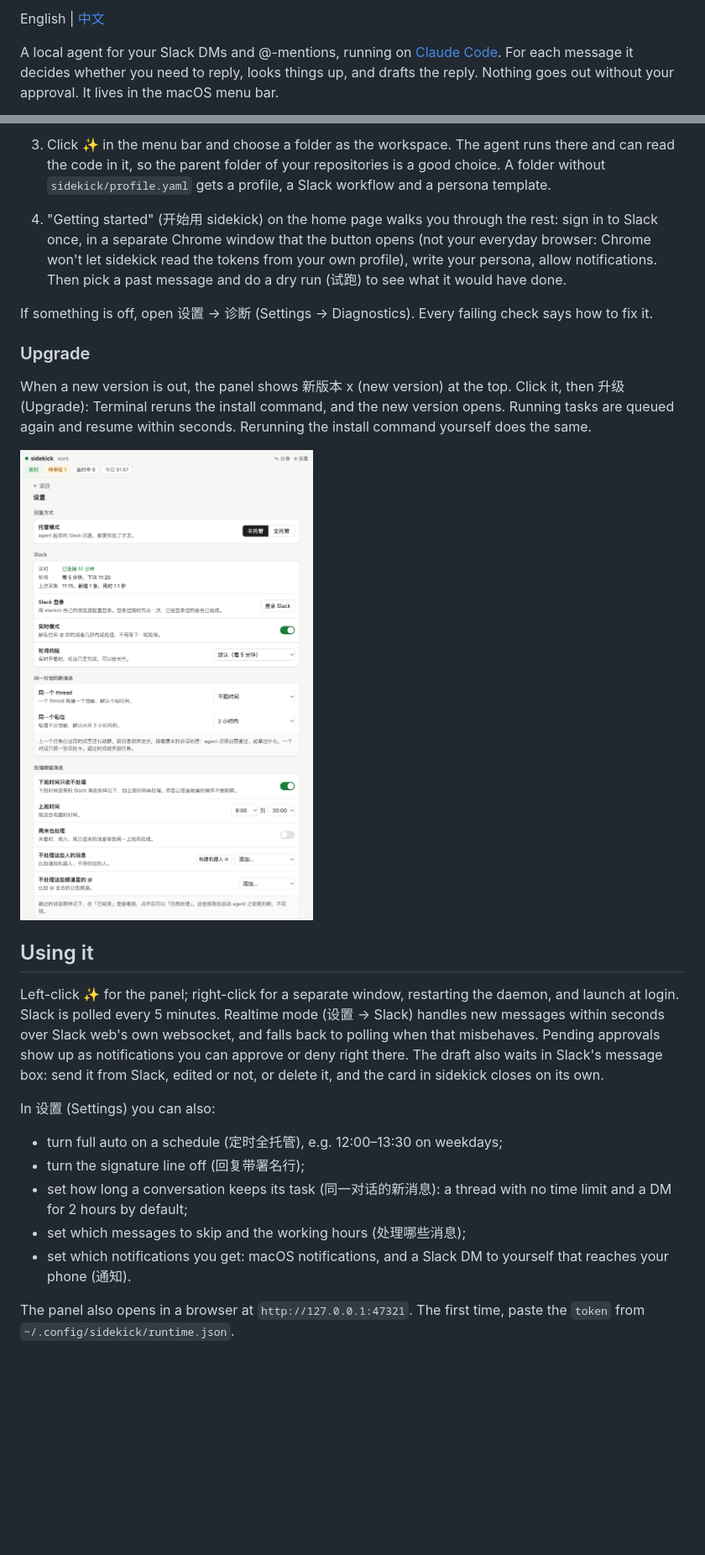
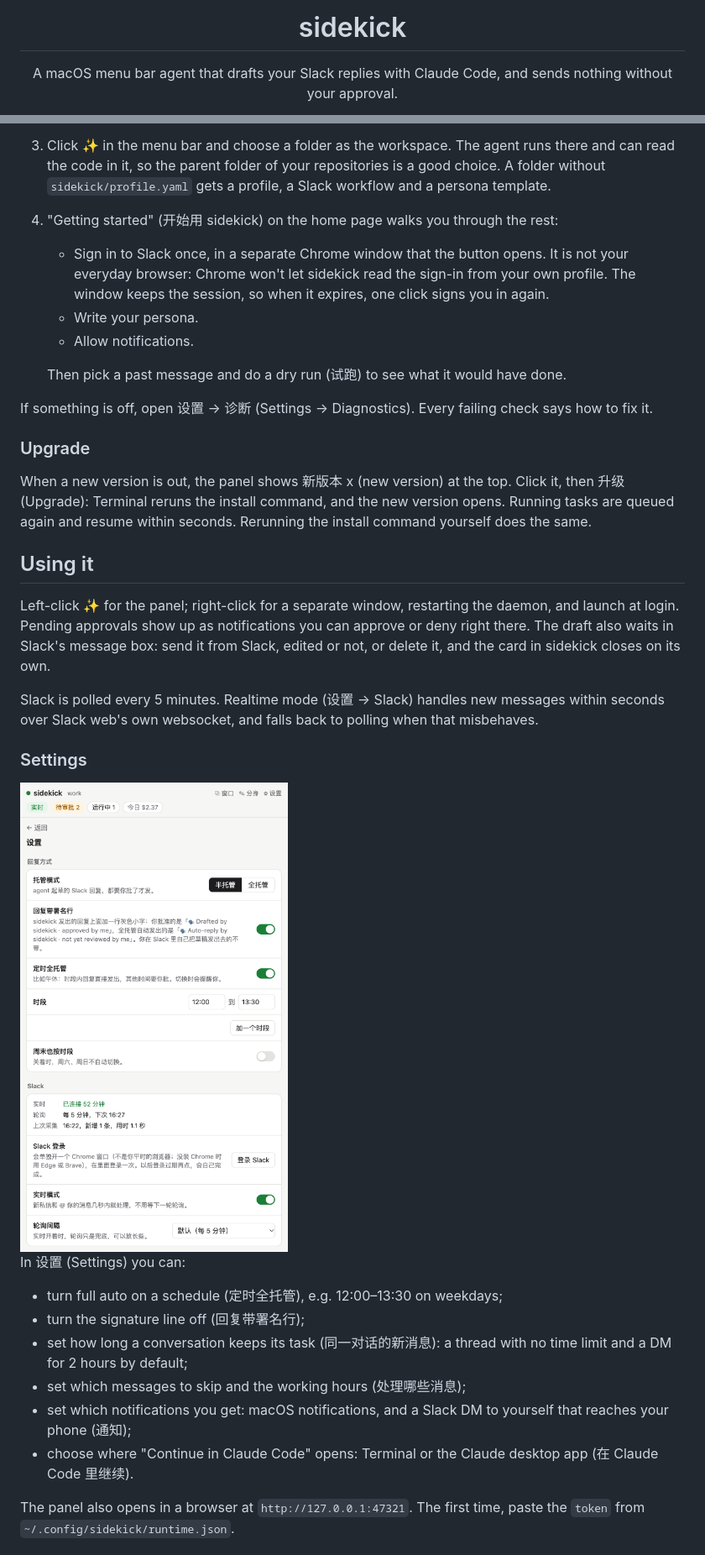
Before and after one commit to lilong7676/sidekick, a Markdown page: README.md, 2 parts joined by grey strips. Shown at 84% size. Drawn GitHub-style; pictures changed too: docs/images/settings.png; blank space fills up the shorter version.

```diff
--- a/README.md
+++ b/README.md
@@ -2,5 +4,7 @@
 
-English | [中文](#中文)
+<h1 align="center">sidekick</h1>
 
-A local agent for your Slack DMs and @-mentions, running on [Claude Code](https://code.claude.com). For each message it decides whether you need to reply, looks things up, and drafts the reply. Nothing goes out without your approval. It lives in the macOS menu bar.
+<p align="center">
+  A macOS menu bar agent that drafts your Slack replies with Claude Code, and sends nothing without your approval.
+</p>
 
@@ -40,7 +48,12 @@ Requirements: a Mac with Apple silicon (macOS 13 or later), [Claude Code](https:
 
 2. On launch the app installs the daemon as a LaunchAgent (`~/Library/LaunchAgents/local.sidekick.daemon.plist`), and macOS will say a background item was added. If the panel can't reach the daemon, open System Settings → General → Login Items, turn on sidekick under "Allow in the Background", and reopen Sidekick.
 3. Click ✨ in the menu bar and choose a folder as the workspace. The agent runs there and can read the code in it, so the parent folder of your repositories is a good choice. A folder without `sidekick/profile.yaml` gets a profile, a Slack workflow and a persona template.
-4. "Getting started" (开始用 sidekick) on the home page walks you through the rest: sign in to Slack once, in a separate Chrome window that the button opens (not your everyday browser: Chrome won't let sidekick read the tokens from your own profile), write your persona, allow notifications. Then pick a past message and do a dry run (试跑) to see what it would have done.
+4. "Getting started" (开始用 sidekick) on the home page walks you through the rest:
+   - Sign in to Slack once, in a separate Chrome window that the button opens. It is not your everyday browser: Chrome won't let sidekick read the sign-in from your own profile. The window keeps the session, so when it expires, one click signs you in again.
+   - Write your persona.
+   - Allow notifications.
+
+   Then pick a past message and do a dry run (试跑) to see what it would have done.
 
 If something is off, open 设置 → 诊断 (Settings → Diagnostics). Every failing check says how to fix it.
 
@@ -48,19 +61,24 @@ If something is off, open 设置 → 诊断 (Settings → Diagnostics). Every fa
 
 When a new version is out, the panel shows 新版本 x (new version) at the top. Click it, then 升级 (Upgrade): Terminal reruns the install command, and the new version opens. Running tasks are queued again and resume within seconds. Rerunning the install command yourself does the same.
 
-<img src="docs/images/settings.png" width="520" alt="Settings: reply mode, Slack, follow-ups in the same conversation, which messages to handle">
-
 ## Using it
 
-Left-click ✨ for the panel; right-click for a separate window, restarting the daemon, and launch at login. Slack is polled every 5 minutes. Realtime mode (设置 → Slack) handles new messages within seconds over Slack web's own websocket, and falls back to polling when that misbehaves. Pending approvals show up as notifications you can approve or deny right there. The draft also waits in Slack's message box: send it from Slack, edited or not, or delete it, and the card in sidekick closes on its own.
+Left-click ✨ for the panel; right-click for a separate window, restarting the daemon, and launch at login. Pending approvals show up as notifications you can approve or deny right there. The draft also waits in Slack's message box: send it from Slack, edited or not, or delete it, and the card in sidekick closes on its own.
 
-In 设置 (Settings) you can also:
+Slack is polled every 5 minutes. Realtime mode (设置 → Slack) handles new messages within seconds over Slack web's own websocket, and falls back to polling when that misbehaves.
+
+### Settings
+
+<img src="docs/images/settings.png" width="400" alt="Settings: reply mode, the signature line and scheduled full auto; Slack connection, sign-in and realtime mode">
+
+In 设置 (Settings) you can:
 
 - turn full auto on a schedule (定时全托管), e.g. 12:00–13:30 on weekdays;
 - turn the signature line off (回复带署名行);
 - set how long a conversation keeps its task (同一对话的新消息): a thread with no time limit and a DM for 2 hours by default;
 - set which messages to skip and the working hours (处理哪些消息);
-- set which notifications you get: macOS notifications, and a Slack DM to yourself that reaches your phone (通知).
+- set which notifications you get: macOS notifications, and a Slack DM to yourself that reaches your phone (通知);
+- choose where "Continue in Claude Code" opens: Terminal or the Claude desktop app (在 Claude Code 里继续).
 
 The panel also opens in a browser at `http://127.0.0.1:47321`. The first time, paste the `token` from `~/.config/sidekick/runtime.json`.
 
```
Also changed, not shown: other parts of README.md (+11 -78 lines), README.zh-CN.md (added, +123 -0 lines), docs/images/approval.png, docs/images/tasks.png.
